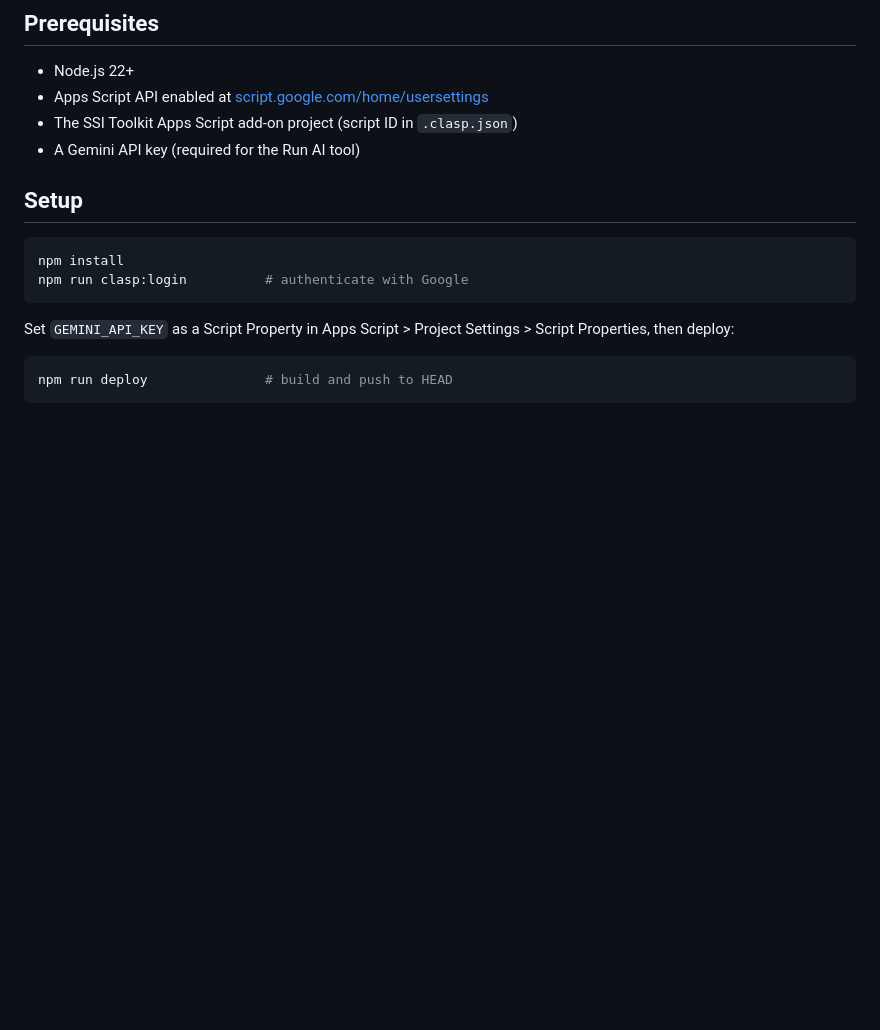
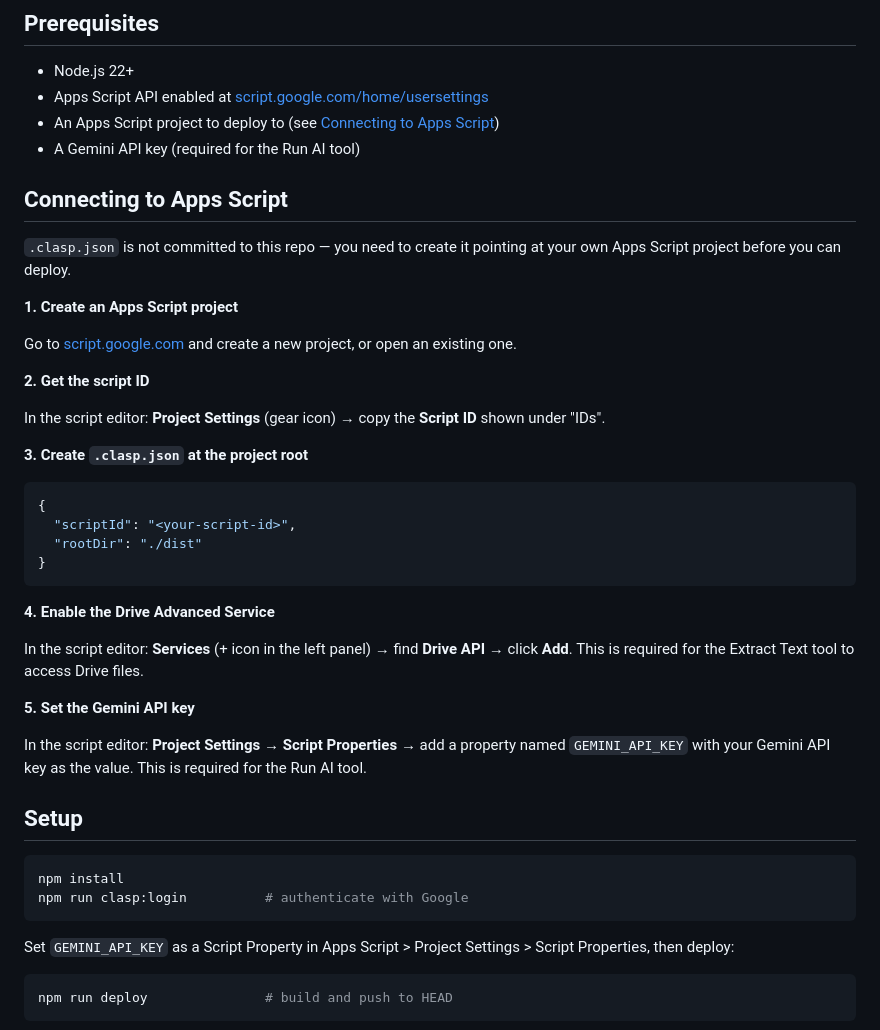
Before and after one commit to propublica/gas-ssi-toolkit, a Markdown page: README.md, the part around the change. GitHub-like rendering; blank space fills up the shorter version.

Commit message:
docs: add Apps Script setup section for public contributors
Co-Authored-By: Claude Sonnet 4.6 <noreply@anthropic.com>

````diff
--- a/README.md
+++ b/README.md
@@ -6,8 +6,37 @@ Google Apps Script add-on built with TypeScript, bundled by Rollup, and deployed
 
 - Node.js 22+
 - Apps Script API enabled at [script.google.com/home/usersettings](https://script.google.com/home/usersettings)
-- The SSI Toolkit Apps Script add-on project (script ID in `.clasp.json`)
+- An Apps Script project to deploy to (see [Connecting to Apps Script](#connecting-to-apps-script))
 - A Gemini API key (required for the Run AI tool)
+
+## Connecting to Apps Script
+
+`.clasp.json` is not committed to this repo — you need to create it pointing at your own Apps Script project before you can deploy.
+
+**1. Create an Apps Script project**
+
+Go to [script.google.com](https://script.google.com) and create a new project, or open an existing one.
+
+**2. Get the script ID**
+
+In the script editor: **Project Settings** (gear icon) → copy the **Script ID** shown under "IDs".
+
+**3. Create `.clasp.json` at the project root**
+
+```json
+{
+  "scriptId": "<your-script-id>",
+  "rootDir": "./dist"
+}
+```
+
+**4. Enable the Drive Advanced Service**
+
+In the script editor: **Services** (+ icon in the left panel) → find **Drive API** → click **Add**. This is required for the Extract Text tool to access Drive files.
+
+**5. Set the Gemini API key**
+
+In the script editor: **Project Settings** → **Script Properties** → add a property named `GEMINI_API_KEY` with your Gemini API key as the value. This is required for the Run AI tool.
 
 ## Setup
 
````
